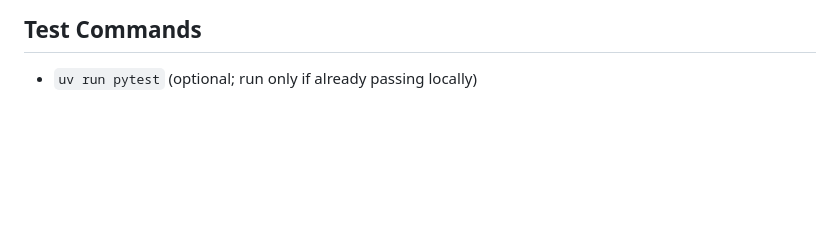
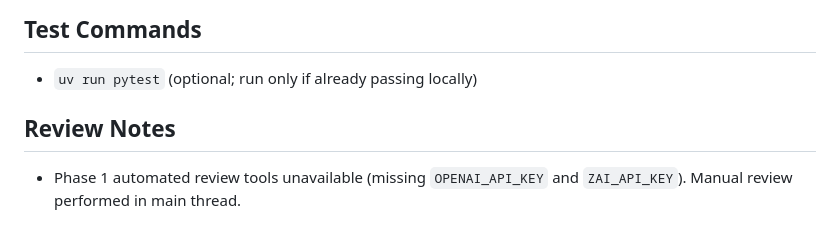
Before and after one commit to cipher982/stopsign_ai, a Markdown page: docs/specs/passes-raw-data.md, the part around the change. Drawn GitHub-style; blank space fills up the shorter version.

Commit message:
phase 1: record review tool limitations
[SDP-1] passes-raw-data

```diff
--- a/docs/specs/passes-raw-data.md
+++ b/docs/specs/passes-raw-data.md
@@ -117,3 +117,6 @@ Keep as-is. Optional future additions (not required for initial work): `camera_i
 
 ## Test Commands
 - `uv run pytest` (optional; run only if already passing locally)
+
+## Review Notes
+- Phase 1 automated review tools unavailable (missing `OPENAI_API_KEY` and `ZAI_API_KEY`). Manual review performed in main thread.
```
